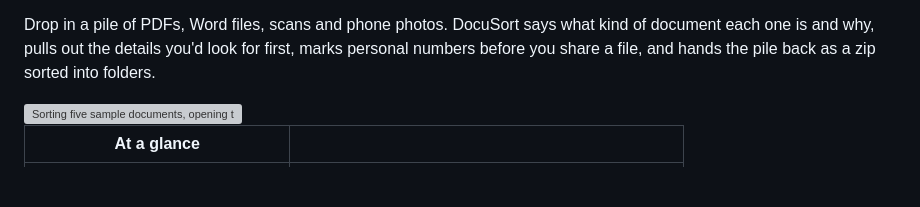
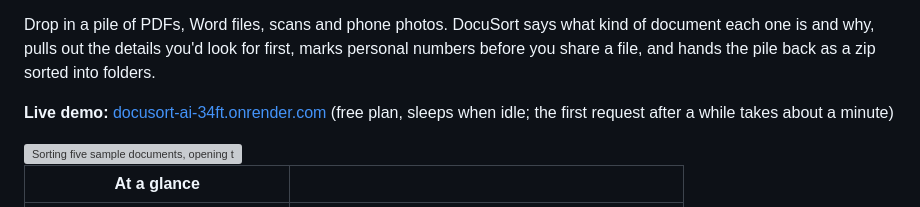
Before and after one commit to binayakmandal-hash/docusort-ai, a Markdown page: README.md, the part around the change. Drawn GitHub-style; blank space fills up the shorter version; grey boxes are pictures that could not be loaded.

Commit message:
Add live demo link

```diff
--- a/README.md
+++ b/README.md
@@ -19,6 +19,8 @@
 </p>
 
 Drop in a pile of PDFs, Word files, scans and phone photos. DocuSort says what kind of document each one is and why, pulls out the details you'd look for first, marks personal numbers before you share a file, and hands the pile back as a zip sorted into folders.
+
+**Live demo:** [docusort-ai-34ft.onrender.com](https://docusort-ai-34ft.onrender.com) (free plan, sleeps when idle; the first request after a while takes about a minute)
 
 <img src="docs/screenshots/demo.gif" alt="Sorting five sample documents, opening the invoice to see why it was classified, and blacking out its personal numbers" width="100%">
 
```
